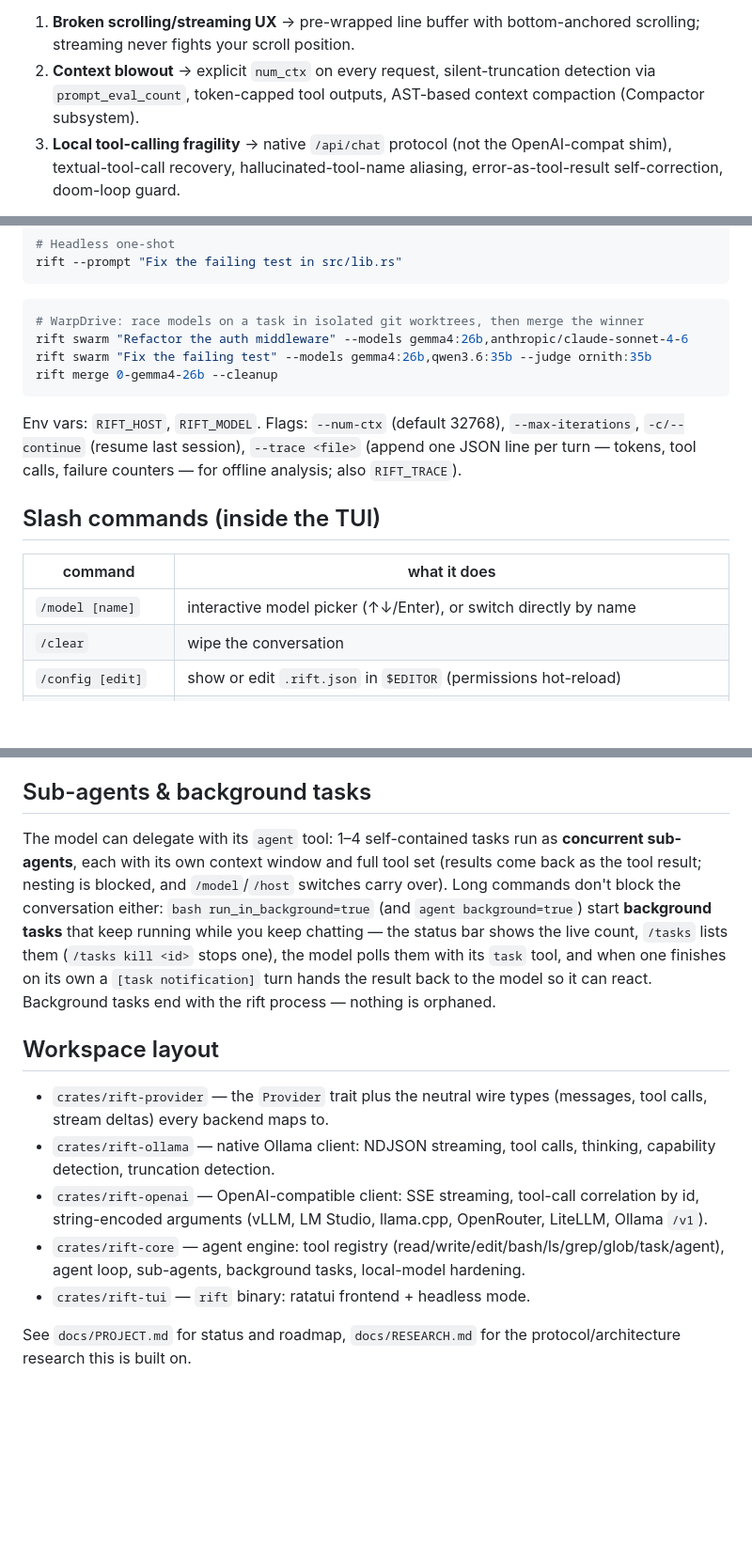
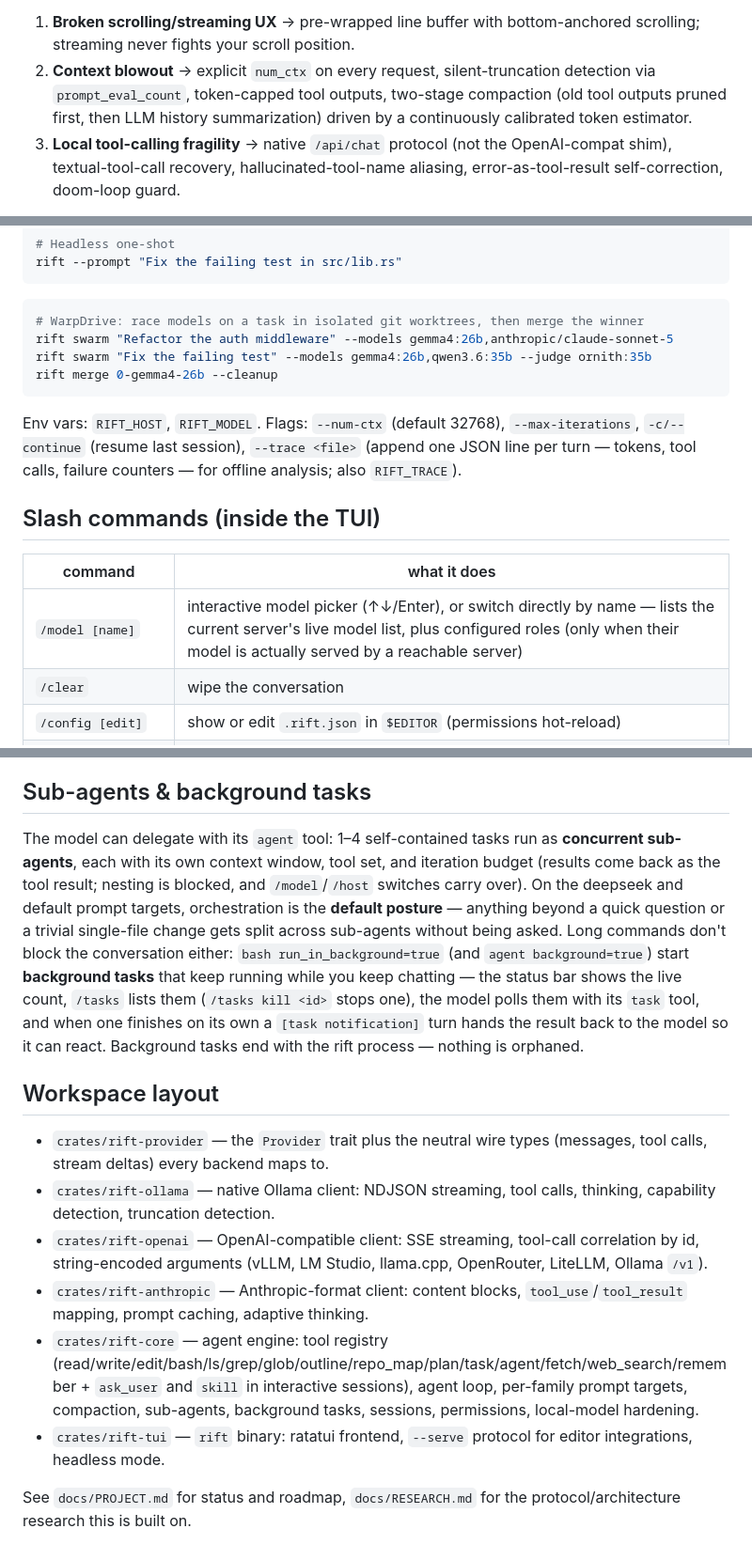
Before and after one commit to exYze/rift, a Markdown page: README.md, 3 parts joined by grey strips. Shown at 94% size. Rendered like a GitHub page; blank space fills up the shorter version.

Commit message:
docs: README accuracy pass
- compaction described as what it is (two-stage prune + LLM summarize with
  a calibrated estimator), not the aspirational "AST-based Compactor"
- swarm example uses a current Anthropic model name
- /model row mentions the live-list + reachable-roles behavior
- sub-agents section notes orchestration is the default posture on the
  deepseek/default prompt targets, and that children get their own
  iteration budget
- workspace layout: add the missing rift-anthropic crate, complete the
  tool-registry list, mention --serve in rift-tui

Co-Authored-By: Claude Fable 5 <noreply@anthropic.com>
Claude-Session: https://claude.ai/code/session_01XDvj1jqmkgJwd3FEBawgQZ

````diff
--- a/README.md
+++ b/README.md
@@ -13,7 +13,7 @@ A fast, flicker-free terminal coding agent built in Rust for **local models**
 Rift is a ground-up Rust answer to opencode/Crush-style agents, designed around the three failure modes that plague them with local models:
 
 1. **Broken scrolling/streaming UX** → pre-wrapped line buffer with bottom-anchored scrolling; streaming never fights your scroll position.
-2. **Context blowout** → explicit `num_ctx` on every request, silent-truncation detection via `prompt_eval_count`, token-capped tool outputs, AST-based context compaction (Compactor subsystem).
+2. **Context blowout** → explicit `num_ctx` on every request, silent-truncation detection via `prompt_eval_count`, token-capped tool outputs, two-stage compaction (old tool outputs pruned first, then LLM history summarization) driven by a continuously calibrated token estimator.
 3. **Local tool-calling fragility** → native `/api/chat` protocol (not the OpenAI-compat shim), textual-tool-call recovery, hallucinated-tool-name aliasing, error-as-tool-result self-correction, doom-loop guard.
 
 Plus **WarpDrive**: parallel agent exploration in isolated git worktrees with side-by-side diff merge.
@@ -129,7 +129,7 @@ rift --prompt "Fix the failing test in src/lib.rs"
 
 ```sh
 # WarpDrive: race models on a task in isolated git worktrees, then merge the winner
-rift swarm "Refactor the auth middleware" --models gemma4:26b,anthropic/claude-sonnet-4-6
+rift swarm "Refactor the auth middleware" --models gemma4:26b,anthropic/claude-sonnet-5
 rift swarm "Fix the failing test" --models gemma4:26b,qwen3.6:35b --judge ornith:35b
 rift merge 0-gemma4-26b --cleanup
 ```
@@ -140,7 +140,7 @@ Env vars: `RIFT_HOST`, `RIFT_MODEL`. Flags: `--num-ctx` (default 32768), `--max-
 
 | command | what it does |
 |---|---|
-| `/model [name]` | interactive model picker (↑↓/Enter), or switch directly by name |
+| `/model [name]` | interactive model picker (↑↓/Enter), or switch directly by name — lists the current server's live model list, plus configured roles (only when their model is actually served by a reachable server) |
 | `/clear` | wipe the conversation |
 | `/config [edit]` | show or edit `.rift.json` in `$EDITOR` (permissions hot-reload) |
 | `/approve [on\|off]` | toggle approval mode without touching the config |
@@ -290,14 +290,15 @@ In interactive sessions the model gets an `ask_user` tool: when a task is ambigu
 
 ## Sub-agents & background tasks
 
-The model can delegate with its `agent` tool: 1–4 self-contained tasks run as **concurrent sub-agents**, each with its own context window and full tool set (results come back as the tool result; nesting is blocked, and `/model`/`/host` switches carry over). Long commands don't block the conversation either: `bash run_in_background=true` (and `agent background=true`) start **background tasks** that keep running while you keep chatting — the status bar shows the live count, `/tasks` lists them (`/tasks kill <id>` stops one), the model polls them with its `task` tool, and when one finishes on its own a `[task notification]` turn hands the result back to the model so it can react. Background tasks end with the rift process — nothing is orphaned.
+The model can delegate with its `agent` tool: 1–4 self-contained tasks run as **concurrent sub-agents**, each with its own context window, tool set, and iteration budget (results come back as the tool result; nesting is blocked, and `/model`/`/host` switches carry over). On the deepseek and default prompt targets, orchestration is the **default posture** — anything beyond a quick question or a trivial single-file change gets split across sub-agents without being asked. Long commands don't block the conversation either: `bash run_in_background=true` (and `agent background=true`) start **background tasks** that keep running while you keep chatting — the status bar shows the live count, `/tasks` lists them (`/tasks kill <id>` stops one), the model polls them with its `task` tool, and when one finishes on its own a `[task notification]` turn hands the result back to the model so it can react. Background tasks end with the rift process — nothing is orphaned.
 
 ## Workspace layout
 
 - `crates/rift-provider` — the `Provider` trait plus the neutral wire types (messages, tool calls, stream deltas) every backend maps to.
 - `crates/rift-ollama` — native Ollama client: NDJSON streaming, tool calls, thinking, capability detection, truncation detection.
 - `crates/rift-openai` — OpenAI-compatible client: SSE streaming, tool-call correlation by id, string-encoded arguments (vLLM, LM Studio, llama.cpp, OpenRouter, LiteLLM, Ollama `/v1`).
-- `crates/rift-core` — agent engine: tool registry (read/write/edit/bash/ls/grep/glob/task/agent), agent loop, sub-agents, background tasks, local-model hardening.
-- `crates/rift-tui` — `rift` binary: ratatui frontend + headless mode.
+- `crates/rift-anthropic` — Anthropic-format client: content blocks, `tool_use`/`tool_result` mapping, prompt caching, adaptive thinking.
+- `crates/rift-core` — agent engine: tool registry (read/write/edit/bash/ls/grep/glob/outline/repo_map/plan/task/agent/fetch/web_search/remember + `ask_user` and `skill` in interactive sessions), agent loop, per-family prompt targets, compaction, sub-agents, background tasks, sessions, permissions, local-model hardening.
+- `crates/rift-tui` — `rift` binary: ratatui frontend, `--serve` protocol for editor integrations, headless mode.
 
 See `docs/PROJECT.md` for status and roadmap, `docs/RESEARCH.md` for the protocol/architecture research this is built on.
````
